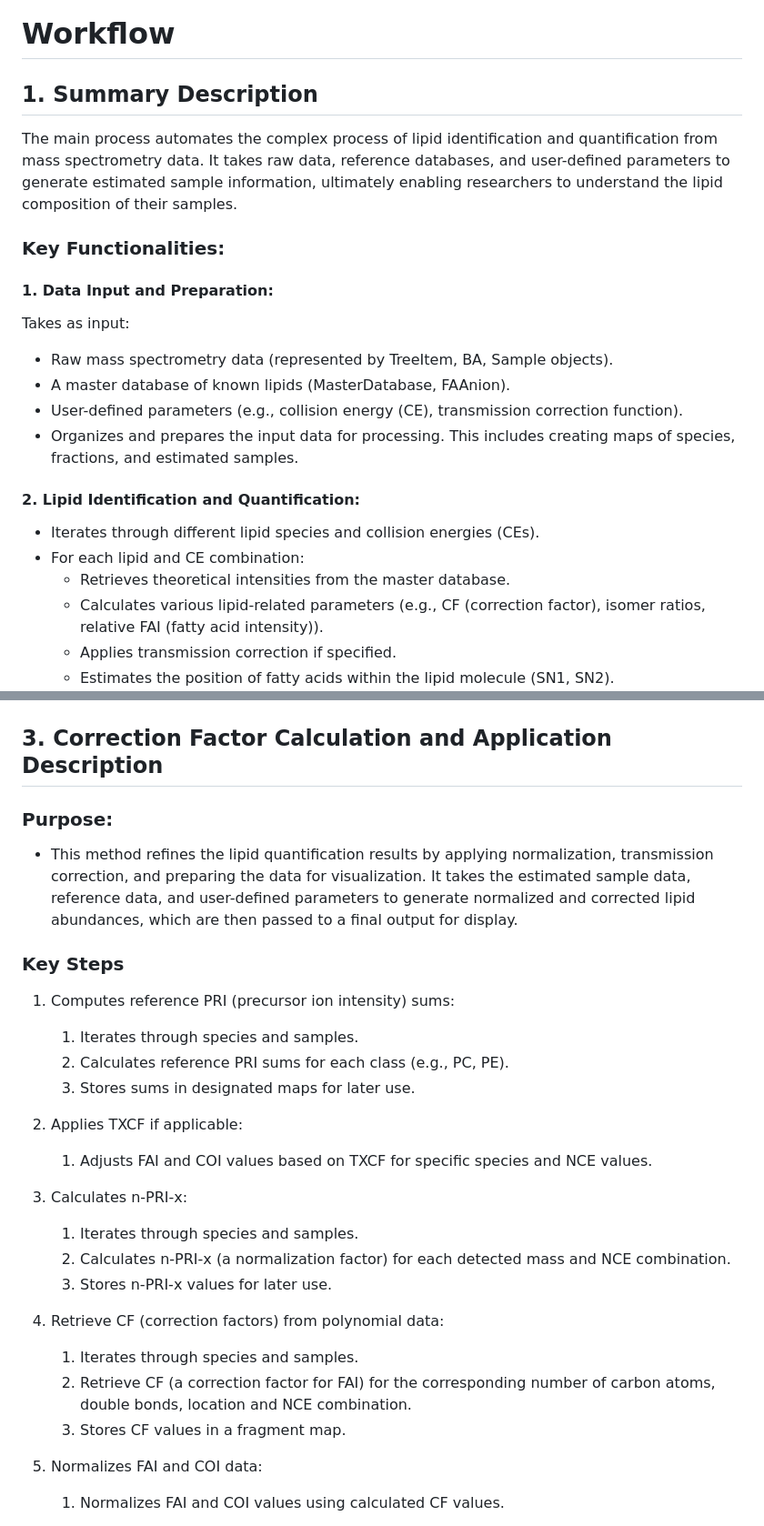
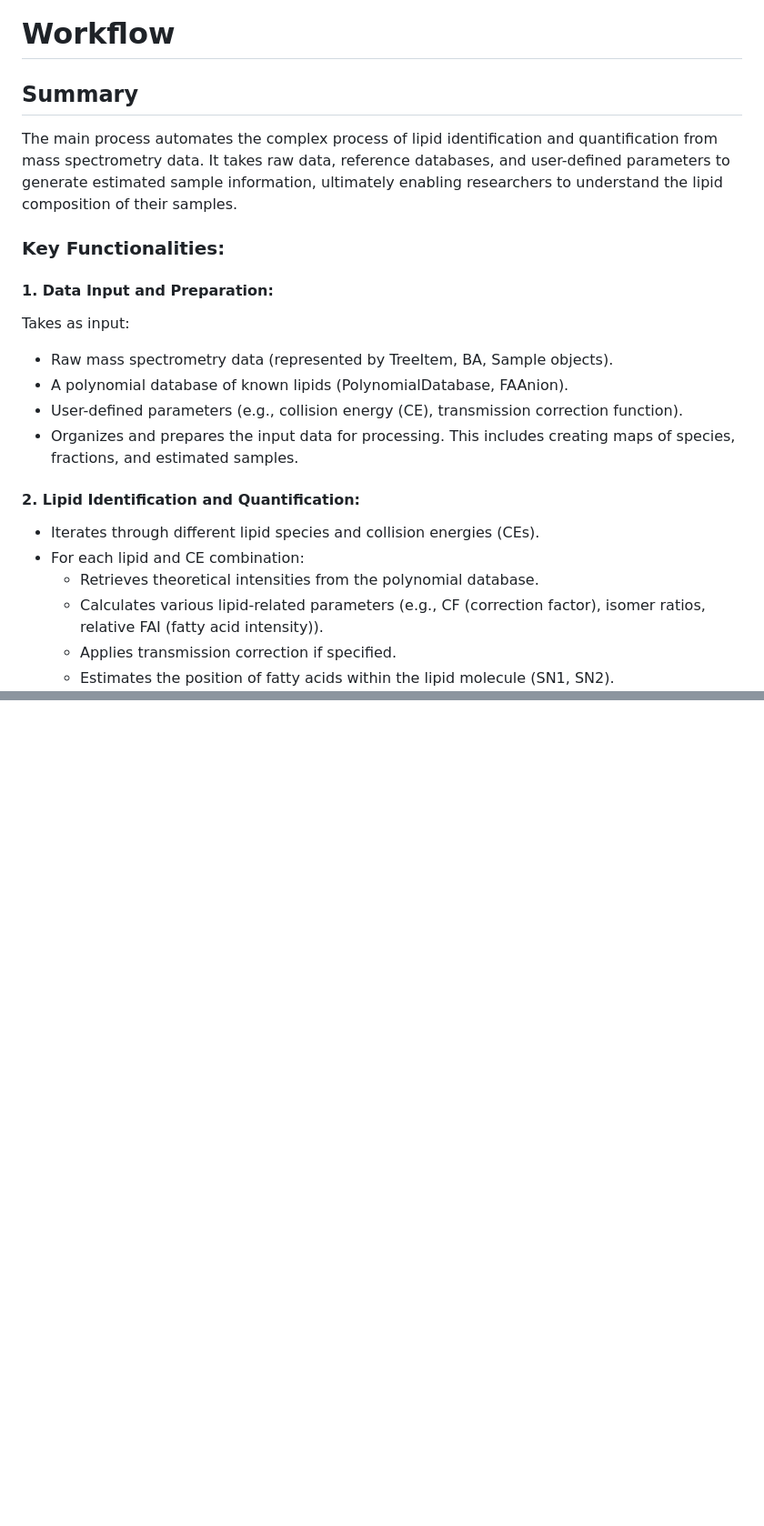
Before and after one commit to lifs-tools/LipidXte2, a Markdown page: core_app/doc/workflow.md, 2 parts joined by grey strips. Shown at 91% size. Rendered like a GitHub page; blank space fills up the shorter version.

Commit message:
chore: make summary and core process descriptions

````diff
--- a/core_app/doc/workflow.md
+++ b/core_app/doc/workflow.md
@@ -1,7 +1,7 @@
 Workflow
 ==
 
-## 1. Summary Description
+## Summary
 
 The main process automates the complex process of lipid identification and quantification from mass spectrometry data. It takes raw data, reference databases, and user-defined parameters to generate estimated sample information, ultimately enabling researchers to understand the lipid composition of their samples.
 
@@ -11,7 +11,7 @@ The main process automates the complex process of lipid identification and quant
 
 Takes as input:
 - Raw mass spectrometry data (represented by TreeItem<BARow>, BA, Sample objects).
-- A master database of known lipids (MasterDatabase, FAAnion).
+- A polynomial database of known lipids (PolynomialDatabase, FAAnion).
 - User-defined parameters (e.g., collision energy (CE), transmission correction function).
 - Organizes and prepares the input data for processing. This includes creating maps of species, fractions, and estimated samples.
 
@@ -19,7 +19,7 @@ Takes as input:
 
 - Iterates through different lipid species and collision energies (CEs).
 - For each lipid and CE combination:
-   - Retrieves theoretical intensities from the master database.
+   - Retrieves theoretical intensities from the polynomial database.
    - Calculates various lipid-related parameters (e.g., CF (correction factor), isomer ratios, relative FAI (fatty acid intensity)).
    - Applies transmission correction if specified.
    - Estimates the position of fatty acids within the lipid molecule (SN1, SN2).
@@ -126,33 +126,3 @@ graph TD;
     PA-->D
   end
 ```
-
-## 3. Correction Factor Calculation and Application Description
-
-### Purpose:
-
-* This method refines the lipid quantification results by applying normalization, transmission correction, and preparing the data for visualization.  It takes the estimated sample data, reference data, and user-defined parameters to generate normalized and corrected lipid abundances, which are then passed to a final output for display.
-
-### Key Steps
-
-1. Computes reference PRI (precursor ion intensity) sums:
-   1. Iterates through species and samples.
-   1. Calculates reference PRI sums for each class (e.g., PC, PE).
-   1. Stores sums in designated maps for later use.
-
-1. Applies TXCF if applicable:
-   1. Adjusts FAI and COI values based on TXCF for specific species and NCE values.
-
-1. Calculates n-PRI-x:
-   1. Iterates through species and samples.
-   1. Calculates n-PRI-x (a normalization factor) for each detected mass and NCE combination.
-   1. Stores n-PRI-x values for later use.
-
-1. Retrieve CF (correction factors) from polynomial data:
-   1. Iterates through species and samples.
-   1. Retrieve CF (a correction factor for FAI) for the corresponding number of carbon atoms, double bonds, location and NCE combination.
-   1. Stores CF values in a fragment map.
-
-1. Normalizes FAI and COI data:
-   1. Normalizes FAI and COI values using calculated CF values.
-
````
Also changed, not shown: other parts of core_app/doc/workflow.md (+7 -45 lines).
